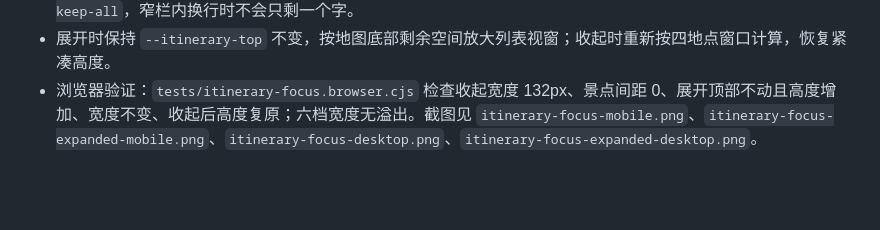
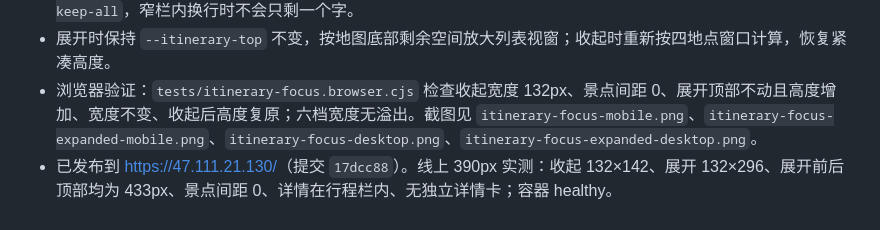
Before and after one commit to 5quan/jiuzhai-team-guide, a Markdown page: docs/design-notes.md, the part around the change. GitHub-like rendering; blank space fills up the shorter version.

```diff
--- a/docs/design-notes.md
+++ b/docs/design-notes.md
@@ -166,3 +166,4 @@ README使用web0.1.0标题，项目定位为“普通的两天行程参考手册
 - 长地点名用语义断点（观景台／上车点／换乘、步行到／乘车到、栈道到）插入 `<wbr>`，并设 `word-break: keep-all`，窄栏内换行时不会只剩一个字。
 - 展开时保持 `--itinerary-top` 不变，按地图底部剩余空间放大列表视窗；收起时重新按四地点窗口计算，恢复紧凑高度。
 - 浏览器验证：`tests/itinerary-focus.browser.cjs` 检查收起宽度 132px、景点间距 0、展开顶部不动且高度增加、宽度不变、收起后高度复原；六档宽度无溢出。截图见 `itinerary-focus-mobile.png`、`itinerary-focus-expanded-mobile.png`、`itinerary-focus-desktop.png`、`itinerary-focus-expanded-desktop.png`。
+- 已发布到 <https://47.111.21.130/>（提交 `17dcc88`）。线上 390px 实测：收起 132×142、展开 132×296、展开前后顶部均为 433px、景点间距 0、详情在行程栏内、无独立详情卡；容器 healthy。
```
Also changed, not shown: HANDOFF.md (+1 -1 lines).
